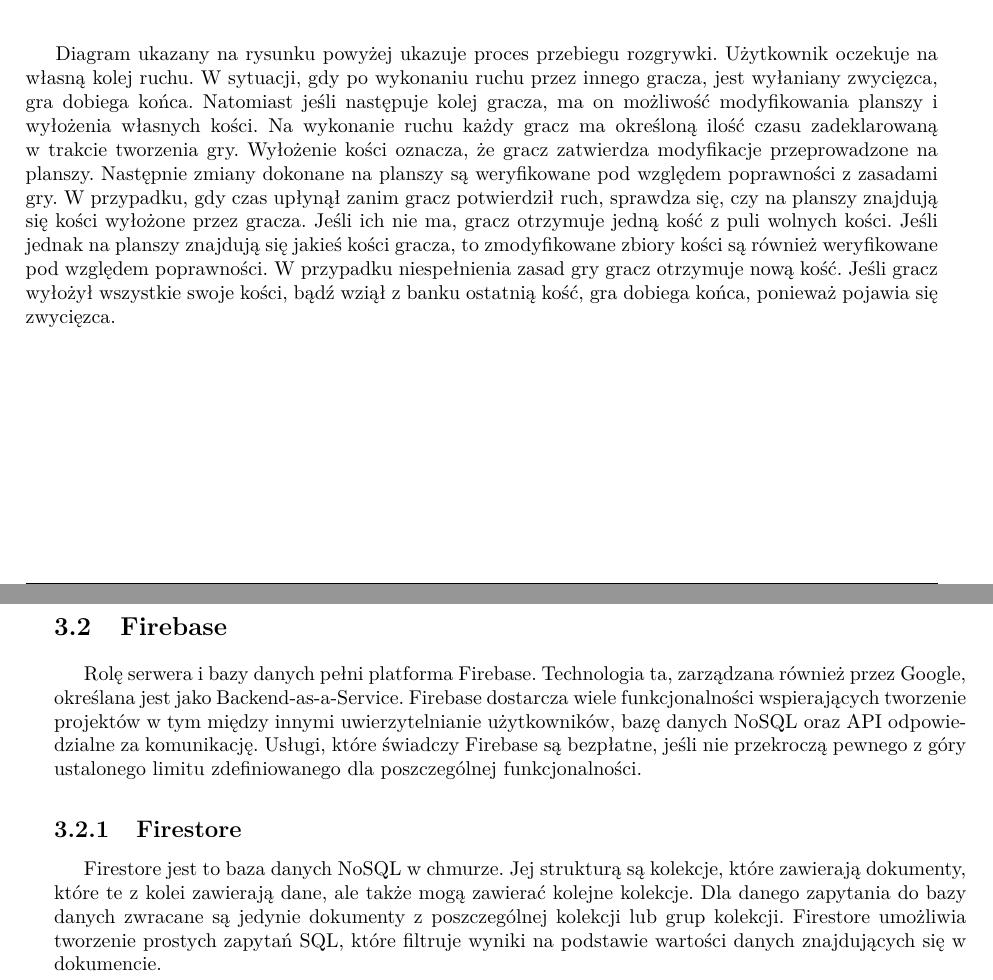
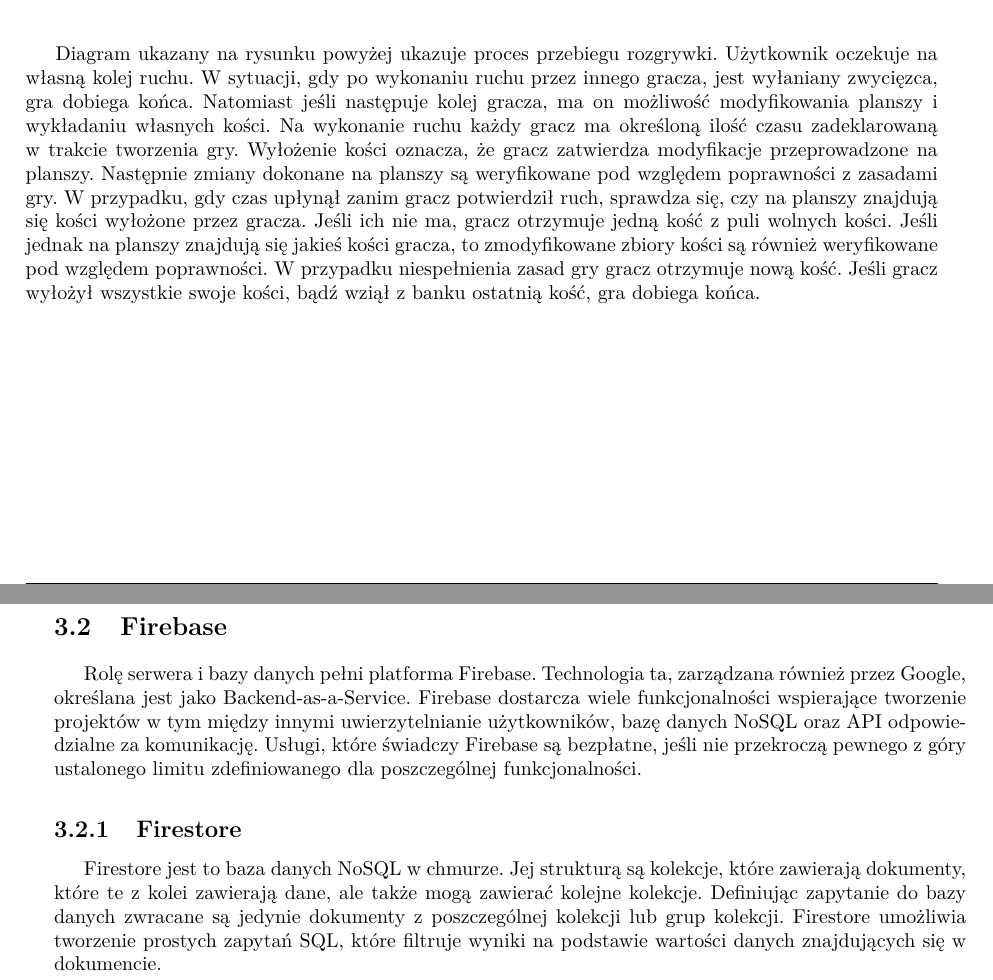
Before and after one commit to adbednarz/engenering-thesis, a LaTeX thesis (praca.tex, which reads rozdzial2.tex, rozdzial3.tex): two parts of pages 14 and 17 of 40, joined at a grey line, cut so that both start at the same text. Compiled offline with pdfLaTeX.

Commit message:
poprawki

```diff
--- a/rozdzial2.tex
+++ b/rozdzial2.tex
@@ -51,9 +51,5 @@ Powyższy diagram ukazuje proces przebiegu rozpoczęcia gry z innymi użytkownik
 	\label{diagram-aktywnosci-game}
 \end{figure}
 
-Diagram ukazany na rysunku powyżej ukazuje proces przebiegu rozgrywki. Użytkownik oczekuje na własną kolej ruchu. W sytuacji, gdy po wykonaniu ruchu przez innego gracza, jest wyłaniany zwycięzca, gra dobiega końca. Natomiast jeśli następuje kolej gracza, ma on możliwość modyfikowania planszy i
-%JL wykładaniu
-wyłożenia własnych kości. Na wykonanie ruchu każdy gracz ma określoną ilość czasu zadeklarowaną w trakcie tworzenia gry. Wyłożenie kości oznacza, że gracz zatwierdza modyfikacje przeprowadzone na planszy. Następnie zmiany dokonane na planszy są weryfikowane pod względem poprawności z zasadami gry. W przypadku, gdy czas upłynął zanim gracz potwierdził ruch, sprawdza się, czy na planszy znajdują się kości wyłożone przez gracza. Jeśli ich nie ma, gracz otrzymuje jedną kość z puli wolnych kości. Jeśli jednak na planszy znajdują się jakieś kości gracza, to zmodyfikowane zbiory kości są również weryfikowane pod względem poprawności. W przypadku niespełnienia zasad gry gracz otrzymuje nową kość.
-Jeśli gracz wyłożył wszystkie swoje kości, bądź wziął z banku ostatnią kość, %JL. Gra dobiega końca, ponieważ pojawia się zwycięzca.
-gra dobiega końca, ponieważ pojawia się zwycięzca.
-%JL czy to ostatnie zdanie ma sens??
+Diagram ukazany na rysunku powyżej ukazuje proces przebiegu rozgrywki. Użytkownik oczekuje na własną kolej ruchu. W sytuacji, gdy po wykonaniu ruchu przez innego gracza, jest wyłaniany zwycięzca, gra dobiega końca. Natomiast jeśli następuje kolej gracza, ma on możliwość modyfikowania planszy i wykładaniu własnych kości. Na wykonanie ruchu każdy gracz ma określoną ilość czasu zadeklarowaną w trakcie tworzenia gry. Wyłożenie kości oznacza, że gracz zatwierdza modyfikacje przeprowadzone na planszy. Następnie zmiany dokonane na planszy są weryfikowane pod względem poprawności z zasadami gry. W przypadku, gdy czas upłynął zanim gracz potwierdził ruch, sprawdza się, czy na planszy znajdują się kości wyłożone przez gracza. Jeśli ich nie ma, gracz otrzymuje jedną kość z puli wolnych kości. Jeśli jednak na planszy znajdują się jakieś kości gracza, to zmodyfikowane zbiory kości są również weryfikowane pod względem poprawności. W przypadku niespełnienia zasad gry gracz otrzymuje nową kość.
+Jeśli gracz wyłożył wszystkie swoje kości, bądź wziął z banku ostatnią kość, gra dobiega końca.
--- a/rozdzial3.tex
+++ b/rozdzial3.tex
@@ -44,14 +42,11 @@ Cubit komunikuje się z warstwą danych poprzez funkcje asynchroniczne. Natomias
 \section{Firebase}
 
 Rolę serwera i bazy danych pełni platforma Firebase. Technologia ta, zarządzana również przez Google, określana jest jako Backend-as-a-Service. Firebase dostarcza wiele funkcjonalności
-%JL wspierające
-wspierających tworzenie projektów w tym między innymi uwierzytelnianie użytkowników, bazę danych NoSQL oraz API odpowiedzialne za komunikację. Usługi, które świadczy Firebase są bezpłatne, jeśli nie przekroczą pewnego z góry ustalonego limitu zdefiniowanego dla poszczególnej funkcjonalności.
+wspierające tworzenie projektów w tym między innymi uwierzytelnianie użytkowników, bazę danych NoSQL oraz API odpowiedzialne za komunikację. Usługi, które świadczy Firebase są bezpłatne, jeśli nie przekroczą pewnego z góry ustalonego limitu zdefiniowanego dla poszczególnej funkcjonalności.
 
 \subsection{Firestore}
 
-Firestore jest to baza danych NoSQL w chmurze. Jej strukturą są kolekcje, które zawierają dokumenty, które te z kolei zawierają dane, ale także mogą zawierać kolejne kolekcje.
-%JL Definiując
-Dla danego zapytania do bazy danych zwracane są jedynie dokumenty z poszczególnej kolekcji lub grup kolekcji. Firestore umożliwia tworzenie prostych zapytań SQL, które filtruje wyniki na podstawie wartości danych znajdujących się w dokumencie.
+Firestore jest to baza danych NoSQL w chmurze. Jej strukturą są kolekcje, które zawierają dokumenty, które te z kolei zawierają dane, ale także mogą zawierać kolejne kolekcje. Definiując zapytanie do bazy danych zwracane są jedynie dokumenty z poszczególnej kolekcji lub grup kolekcji. Firestore umożliwia tworzenie prostych zapytań SQL, które filtruje wyniki na podstawie wartości danych znajdujących się w dokumencie.
 
 Firebase umożliwia po stronie klienta implementacje słuchaczy, którzy będą niezwłocznie informowani, gdy w obserwowanym dokumencie zaszła zmiana.
 
```
Also changed, not shown: rozdzial1.tex (+1 -1 lines), praca.pdf, rozdzial3.tex (6 more changed lines), 5 other files.
